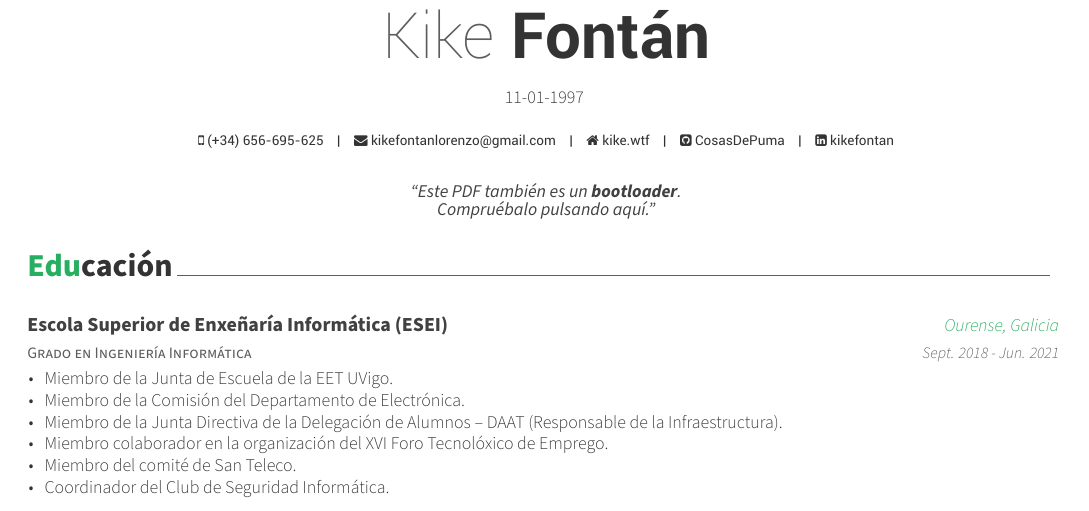
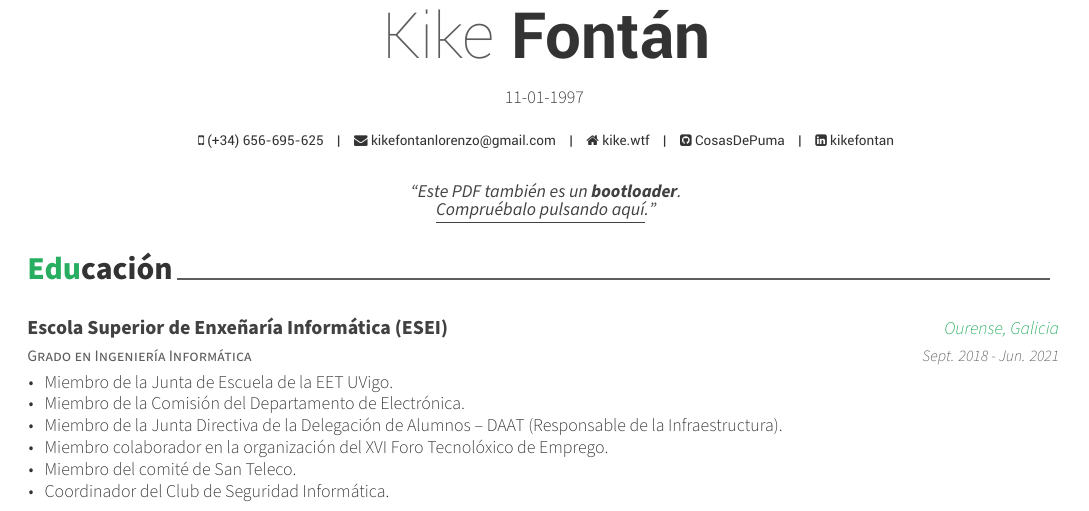
Before and after one commit to CosasDePuma/CV, a LaTeX CV (src/tex/curriculum.tex): part of page 1 of 2, cut so that both start at the same text. Compiled offline with XeLaTeX.

Commit message:
:bug: Little improvements

```diff
--- a/src/tex/curriculum.tex
+++ b/src/tex/curriculum.tex
@@ -26,7 +26,7 @@
 \github{CosasDePuma}
 \linkedin{kikefontan}
 
-\quote{``\href{https://cv.kike.wtf}{Este PDF también es un \textbf{bootloader}.\\Compruébalo pulsando aquí}."}
+\quote{``\href{http://cv.kike.wtf}{Este PDF también es un \textbf{bootloader}.\\\underline{Compruébalo pulsando aquí}.}"}
 %-------------------------------------------------------------------------------
 \begin{document}
 \makecvheader
```
Also changed, not shown: Makefile, dist/curriculum.pdf, 1 other file.
